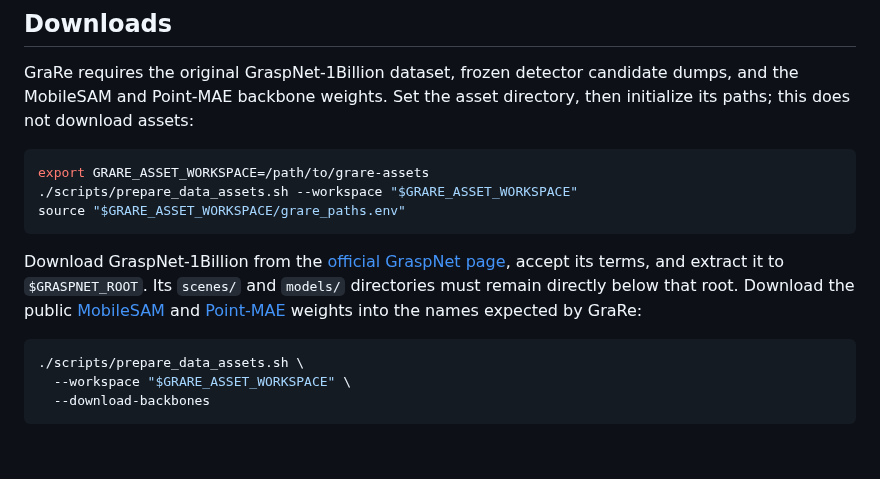
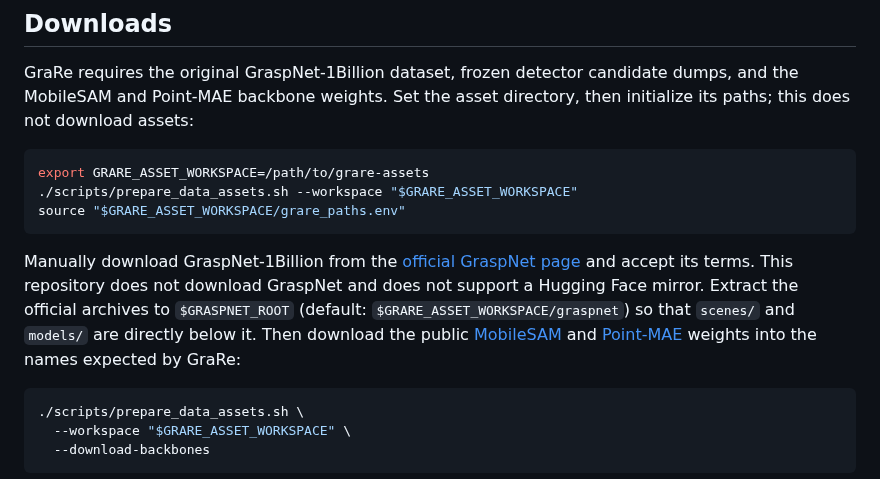
Before and after one commit to Minakanmi-Yuki/grare, a Markdown page: README.md, the part around the change. Drawn GitHub-style; blank space fills up the shorter version.

Commit message:
Clarify official GraspNet download

````diff
--- a/README.md
+++ b/README.md
@@ -135,10 +135,12 @@ export GRARE_ASSET_WORKSPACE=/path/to/grare-assets
 source "$GRARE_ASSET_WORKSPACE/grare_paths.env"
 ```
 
-Download GraspNet-1Billion from the
-[official GraspNet page](https://graspnet.net/datasets.html), accept its terms,
-and extract it to `$GRASPNET_ROOT`. Its `scenes/` and `models/` directories
-must remain directly below that root. Download the public
+Manually download GraspNet-1Billion from the
+[official GraspNet page](https://graspnet.net/datasets.html) and accept its
+terms. This repository does not download GraspNet and does not support a
+Hugging Face mirror. Extract the official archives to `$GRASPNET_ROOT`
+(default: `$GRARE_ASSET_WORKSPACE/graspnet`) so that `scenes/` and `models/`
+are directly below it. Then download the public
 [MobileSAM](https://github.com/ChaoningZhang/MobileSAM) and
 [Point-MAE](https://github.com/Pang-Yatian/Point-MAE) weights into the names
 expected by GraRe:
````
